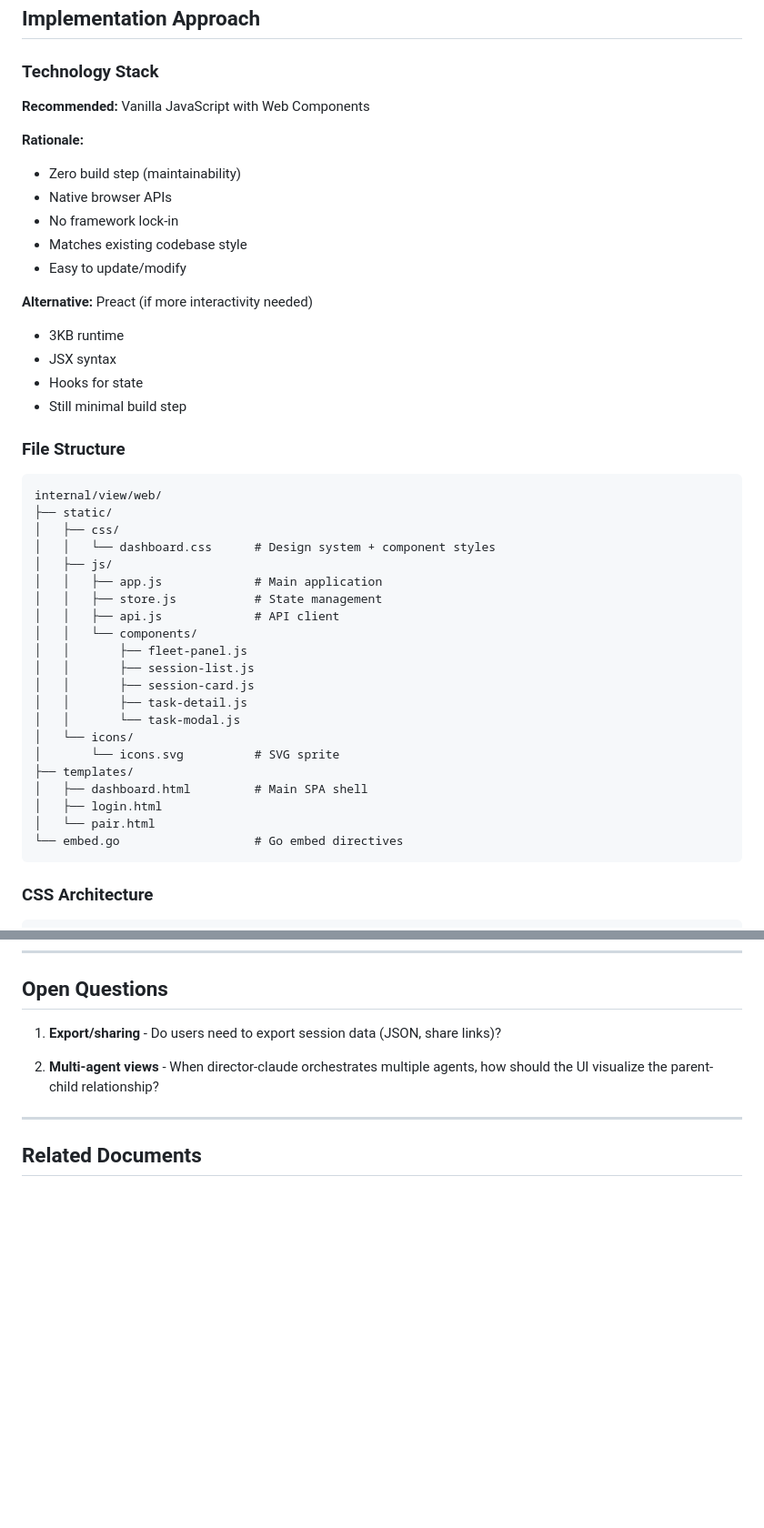
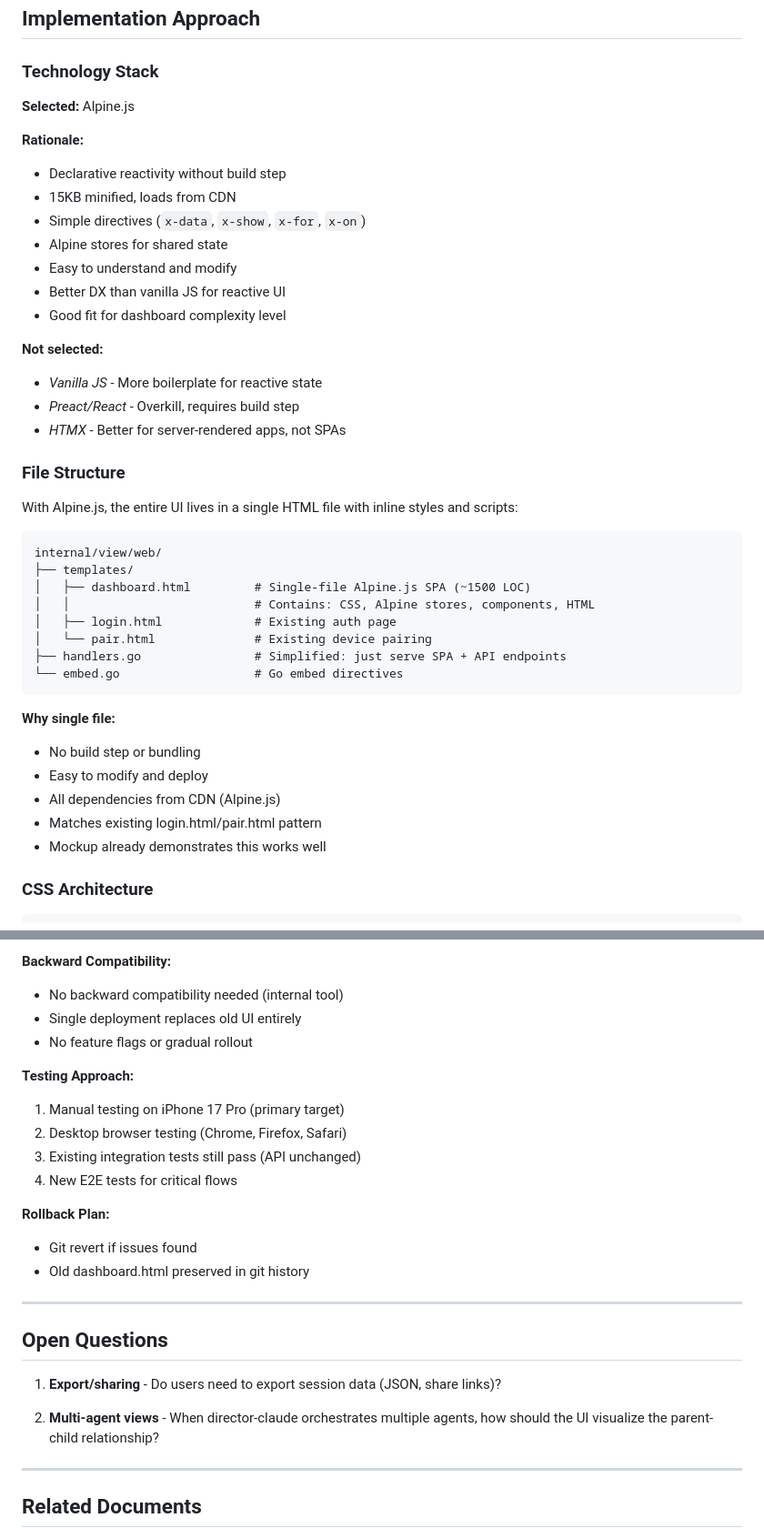
Before and after one commit to alan-phobos-org/agency, a Markdown page: docs/WEB_UI_DESIGN.md, 2 parts joined by grey strips. Shown at 91% size. GitHub-like rendering; blank space fills up the shorter version.

````diff
--- a/docs/WEB_UI_DESIGN.md
+++ b/docs/WEB_UI_DESIGN.md
@@ -616,46 +616,43 @@ document.addEventListener('visibilitychange', () => {
 
 ### Technology Stack
 
-**Recommended:** Vanilla JavaScript with Web Components
+**Selected:** Alpine.js
 
 **Rationale:**
-- Zero build step (maintainability)
-- Native browser APIs
-- No framework lock-in
-- Matches existing codebase style
-- Easy to update/modify
+- Declarative reactivity without build step
+- 15KB minified, loads from CDN
+- Simple directives (`x-data`, `x-show`, `x-for`, `x-on`)
+- Alpine stores for shared state
+- Easy to understand and modify
+- Better DX than vanilla JS for reactive UI
+- Good fit for dashboard complexity level
 
-**Alternative:** Preact (if more interactivity needed)
-- 3KB runtime
-- JSX syntax
-- Hooks for state
-- Still minimal build step
+**Not selected:**
+- *Vanilla JS* - More boilerplate for reactive state
+- *Preact/React* - Overkill, requires build step
+- *HTMX* - Better for server-rendered apps, not SPAs
 
 ### File Structure
 
+With Alpine.js, the entire UI lives in a single HTML file with inline styles and scripts:
+
 ```
 internal/view/web/
-├── static/
-│   ├── css/
-│   │   └── dashboard.css      # Design system + component styles
-│   ├── js/
-│   │   ├── app.js             # Main application
-│   │   ├── store.js           # State management
-│   │   ├── api.js             # API client
-│   │   └── components/
-│   │       ├── fleet-panel.js
-│   │       ├── session-list.js
-│   │       ├── session-card.js
-│   │       ├── task-detail.js
-│   │       └── task-modal.js
-│   └── icons/
-│       └── icons.svg          # SVG sprite
 ├── templates/
-│   ├── dashboard.html         # Main SPA shell
-│   ├── login.html
-│   └── pair.html
+│   ├── dashboard.html         # Single-file Alpine.js SPA (~1500 LOC)
+│   │                          # Contains: CSS, Alpine stores, components, HTML
+│   ├── login.html             # Existing auth page
+│   └── pair.html              # Existing device pairing
+├── handlers.go                # Simplified: just serve SPA + API endpoints
 └── embed.go                   # Go embed directives
 ```
+
+**Why single file:**
+- No build step or bundling
+- Easy to modify and deploy
+- All dependencies from CDN (Alpine.js)
+- Matches existing login.html/pair.html pattern
+- Mockup already demonstrates this works well
 
 ### CSS Architecture
 
@@ -753,3 +890,20 @@ All mockups demonstrate:
+**Backward Compatibility:**
+- No backward compatibility needed (internal tool)
+- Single deployment replaces old UI entirely
+- No feature flags or gradual rollout
+
+**Testing Approach:**
+1. Manual testing on iPhone 17 Pro (primary target)
+2. Desktop browser testing (Chrome, Firefox, Safari)
+3. Existing integration tests still pass (API unchanged)
+4. New E2E tests for critical flows
+
+**Rollback Plan:**
+- Git revert if issues found
+- Old dashboard.html preserved in git history
+
+---
+
 ## Open Questions
 
 1. **Export/sharing** - Do users need to export session data (JSON, share links)?
````
Also changed, not shown: other parts of docs/WEB_UI_DESIGN.md (+140 -0 lines).
